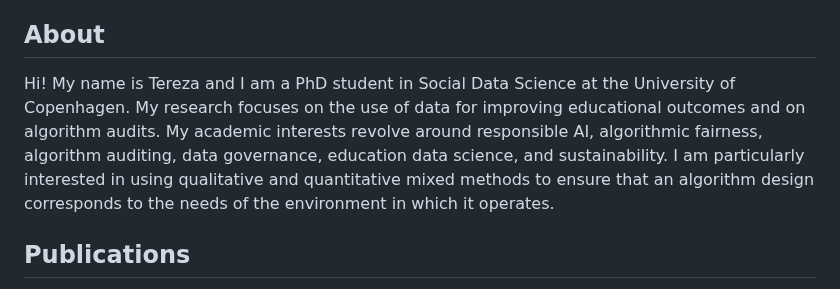
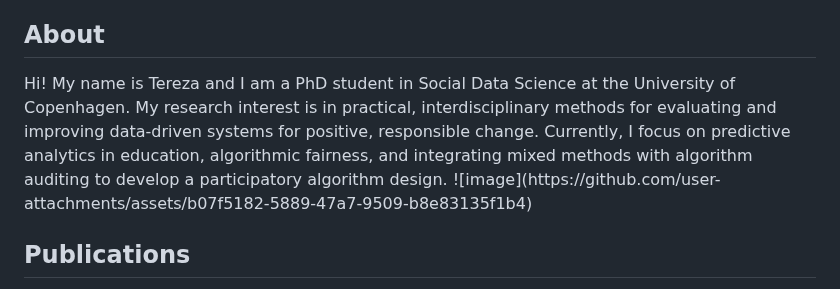
Before and after one commit to tereza-blazkova/tereza-blazkova.github.io, a Markdown page: README.md, the part around the change. Rendered like a GitHub page.

```diff
--- a/README.md
+++ b/README.md
@@ -114,7 +114,8 @@ display: none;
 <div id="english-content" class="container">
 <section id="about">
 <h2>About</h2>
-<p>Hi! My name is Tereza and I am a PhD student in Social Data Science at the University of Copenhagen. My research focuses on the use of data for improving educational outcomes and on algorithm audits. My academic interests revolve around responsible AI, algorithmic fairness, algorithm auditing, data governance, education data science, and sustainability. I am particularly interested in using qualitative and quantitative mixed methods to ensure that an algorithm design corresponds to the needs of the environment in which it operates.</p>
+<p>Hi! My name is Tereza and I am a PhD student in Social Data Science at the University of Copenhagen. My research interest is in practical, interdisciplinary methods for evaluating and improving data-driven systems for positive, responsible change. Currently, I focus on predictive analytics in education, algorithmic fairness, and integrating mixed methods with algorithm auditing to develop a participatory algorithm design. ![image](https://github.com/user-attachments/assets/b07f5182-5889-47a7-9509-b8e83135f1b4)
+</p>
 </section>
 <section id="publications">
 <h2>Publications</h2>
```
